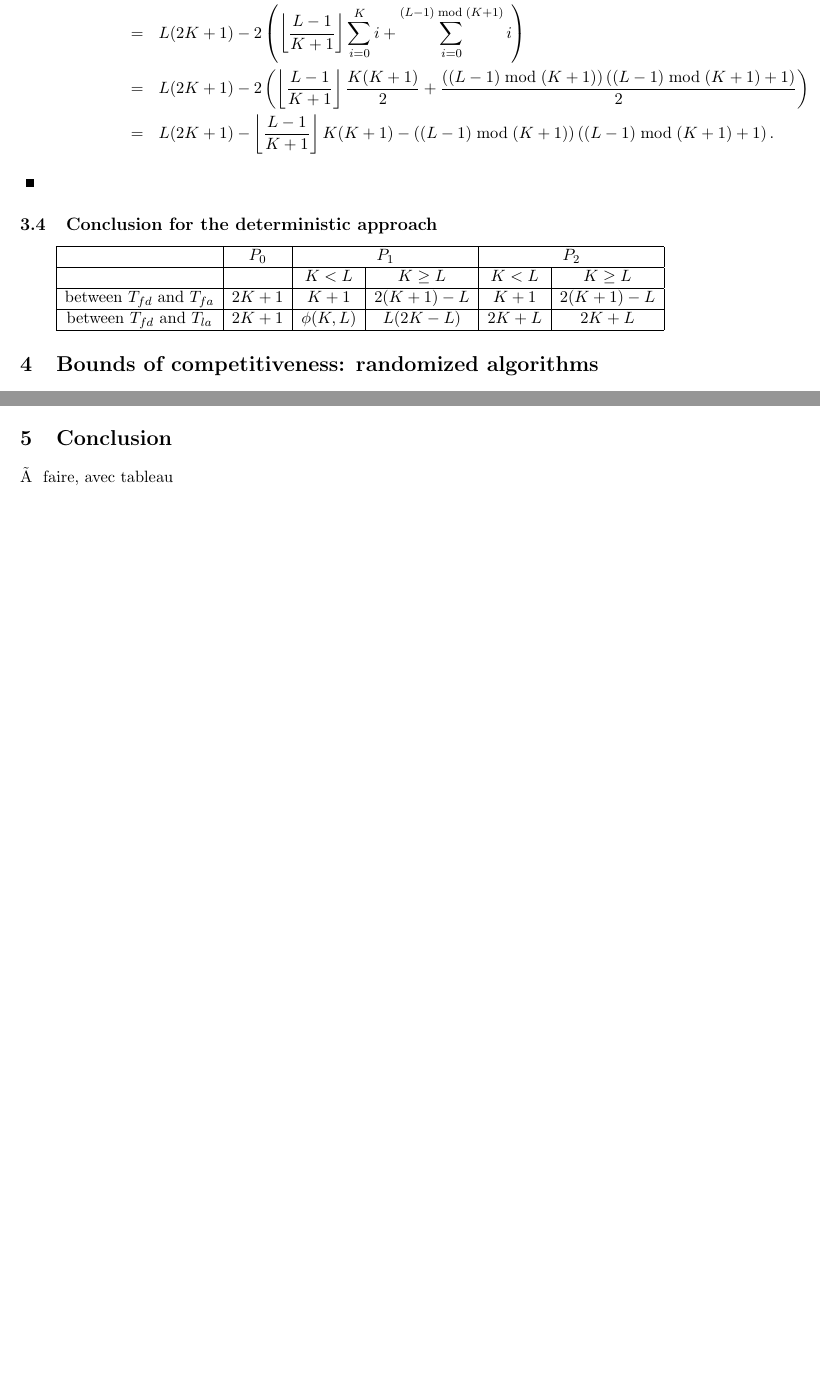
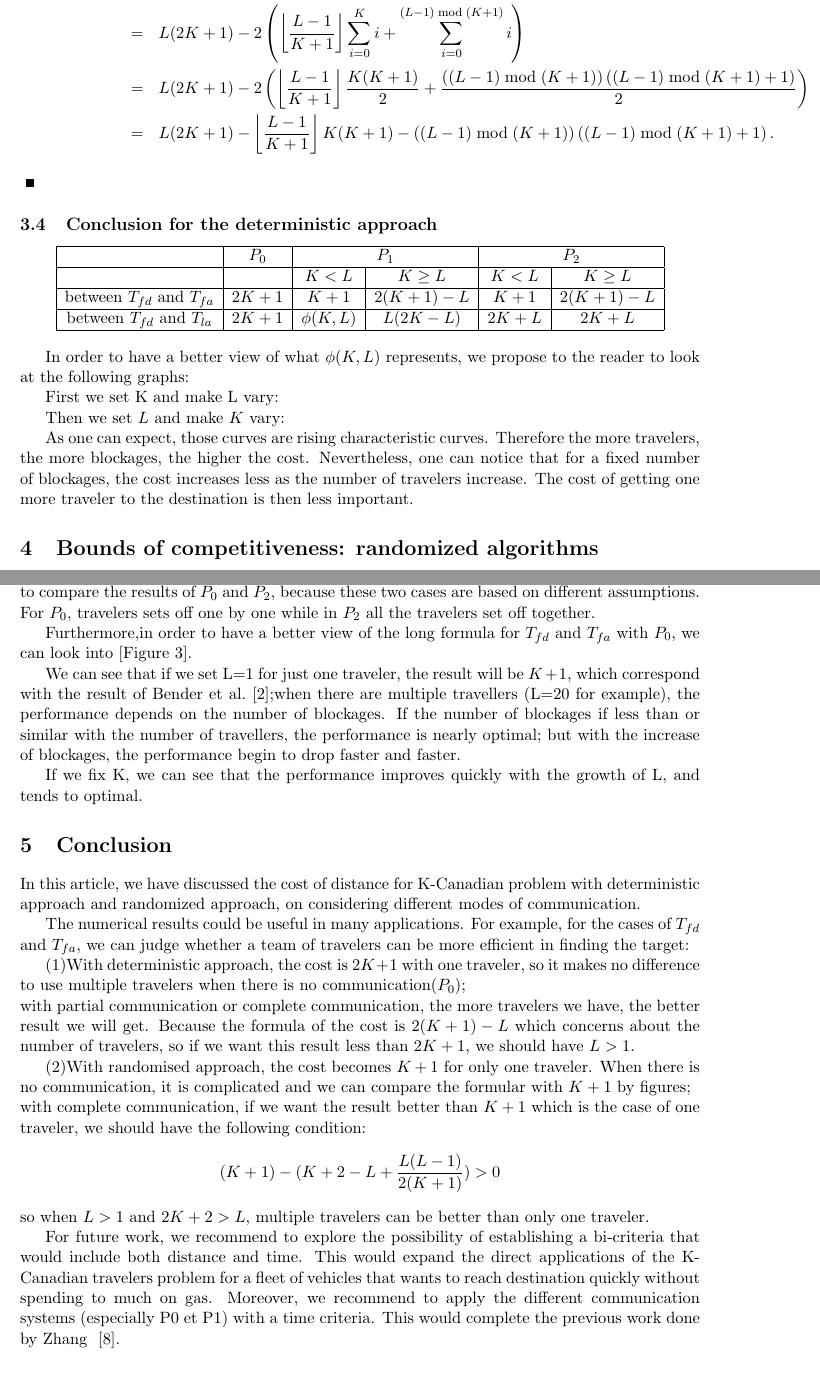
Before and after one commit to jeandesma/CTP, a LaTeX document (ctp.tex): two parts of pages 10 and 12 of 13 before the commit and two parts of pages 10 and 13 of 14 after it, joined at a grey line, cut so that both start at the same text, the shorter picture padded with empty space. Compiled offline with pdfLaTeX.

Commit message:
références et commentaires ajoutés
Reste à faire: ajouter les courbes modéfiés

Remarques: pour bien mettre les références, il faut:
-utiliser les mêmes noms pour .tex et .bib
- RUN .tex comme LaTex pour avoir .aux
- RUN .bib comme BibTex
- RUN .tex comme LaTex (2 fois)

```diff
--- a/RapportCEI.tex
+++ b/ctp.tex
@@ -522,6 +522,65 @@ between $T_{fd}$ and $ T_{la}$  & ${2K+1}$ & $\phi(K,L)$ & ${ L(2K - L)}$ & ${2K
 \end{tabular}
 \end{center}
 
+In order to have a better view of what $\phi(K,L)$ represents, we propose to the reader to look at the following graphs:
+
+First we set K and make L vary:
+%\begin{figure*}
+%    \centering
+%    \begin{subfigure}[H]{0.475\textwidth}
+%            \includegraphics[width=\textwidth]{K20E.png}
+%            \caption{$K$ set to 20}
+%            \label{a}
+%    \end{subfigure}
+%    \begin{subfigure}[H]{0.475\textwidth}
+%            \includegraphics[width=\textwidth]{K40E.png}
+%            \caption{$K$ set to 40}
+%            \label{b}
+%    \end{subfigure}
+%
+%    \begin{subfigure}[H]{0.475\textwidth}
+%            \includegraphics[width=\textwidth]{K60E.png}
+%            \caption{$K$ set to 60}
+%            \label{c}
+%    \end{subfigure}
+%    \begin{subfigure}[H]{0.475\textwidth}
+%            \includegraphics[width=\textwidth]{K80E.png}
+%            \caption{$K$ set to 80}
+%            \label{d}
+%    \end{subfigure}
+%    \caption{$K$ set to different values}\label{fig:ABCD}
+%\end{figure*}
+
+Then we set $L$ and make $K$ vary:
+
+%\begin{figure*}[h!]
+%    \centering
+%    \begin{subfigure}[b]{0.475\textwidth}
+%            \includegraphics[width=\textwidth]{L20E.png}
+%            \caption{$L$ set to 20}
+%            \label{a}
+%    \end{subfigure}
+%    \begin{subfigure}[b]{0.475\textwidth}
+%            \includegraphics[width=\textwidth]{L40E.png}
+%            \caption{$L$ set to 40}
+%            \label{b}
+%    \end{subfigure}
+%
+%    \begin{subfigure}[b]{0.475\textwidth}
+%            \includegraphics[width=\textwidth]{L60E.png}
+%            \caption{$L$ set to 60}
+%            \label{c}
+%    \end{subfigure}
+%    \begin{subfigure}[b]{0.475\textwidth}
+%            \includegraphics[width=\textwidth]{L80E.png}
+%            \caption{$L$ set to 80}
+%            \label{d}
+%    \end{subfigure}
+%    \caption{$L$ set to different values}\label{fig:ABCD}
+%\end{figure*}
+
+As one can expect, those curves are rising characteristic curves. Therefore the more travelers, the more blockages, the higher the cost. Nevertheless, one can notice that for a fixed number of blockages, the cost increases less as the number of travelers increase. The cost of getting one more traveler to the destination is then less important.
+
 
 \section{Bounds of competitiveness: randomized algorithms}
 \subsection{Complete communication}
@@ -643,11 +702,60 @@ between $T_{fd}$ and $ T_{la}$  & $L(K+1)$ &  &   \\
 \end{center}
 
 
-\section{Conclusion}
+When we study the distances between $T_{fd}$ and $T_{fa}$, we have to notice that there is no meaning to compare the results of $P_0$ and $P_2$, because these two cases are based on different assumptions. For $P_0$, travelers sets off one by one while in $P_2$ all the travelers set off together.
 
-à faire, avec tableau
+Furthermore,in order to have a better view of the long formula for $T_{fd}$ and $T_{fa}$ with $P_0$, we can look into [Figure 3].
+
+We can see that if we set L=1 for just one traveler, the result will be $K+1$, which correspond with the result of Bender et al.~\cite{BeWe15};when there are multiple travellers (L=20 for example), the performance depends on the number of blockages. If the number of blockages if less than or similar with the number of travellers, the performance is nearly optimal; but with the increase of blockages, the performance begin to drop faster and faster.
+
+If we fix K, we can see that the performance improves quickly with the growth of L, and tends to optimal.
+
+%%%%
+%\begin{figure*}
+%    \centering
+%    \begin{subfigure}[H]{0.475\textwidth}
+%            \includegraphics[width=\textwidth]{RandoK1.png}
+%            \caption{$K$ set to 1}
+%            \label{a}
+%    \end{subfigure}
+%    \begin{subfigure}[H]{0.475\textwidth}
+%            \includegraphics[width=\textwidth]{RandoK20.png}
+%            \caption{$K$ set to 20}
+%            \label{b}
+%    \end{subfigure}
+%
+%    \begin{subfigure}[H]{0.475\textwidth}
+%            \includegraphics[width=\textwidth]{Randol1.png}
+%            \caption{$L$ set to 1}
+%            \label{c}
+%    \end{subfigure}
+%    \begin{subfigure}[H]{0.475\textwidth}
+%            \includegraphics[width=\textwidth]{Randol20.png}
+%            \caption{$L$ set to 20}
+%            \label{d}
+%    \end{subfigure}
+%    \caption{$K$ and $L$ set to different values}\label{fig:ABCD}
+%\end{figure*}
+%%%
 
 
+\section{Conclusion}
+In this article, we have discussed the cost of distance for K-Canadian problem with deterministic approach and randomized approach, on considering different modes of communication.
+
+The numerical results could be useful in many applications. For example, for the cases of $T_{fd}$ and $T_{fa}$, we can judge whether a team of travelers can be more efficient in finding the target:
+
+(1)With deterministic approach, the cost is $2K+1$ with one traveler, so it makes no difference to use multiple travelers when there is no communication($P_0$);
+\\with partial communication or complete communication, the more travelers we have, the better result we will get. Because the formula of the cost is $2(K+1)-L$ which concerns about the number of travelers, so if we want this result less than $2K+1$, we should have $L>1$.
+
+(2)With randomised approach, the cost becomes $K+1$ for only one traveler. When there is no communication, it is complicated and we can compare the formular with $K+1$ by figures;
+\\with complete communication, if we want the result better than $K+1$ which is the case of one traveler, we should have the following condition:
+\[
+(K+1)-(K+2-L+\frac{L(L-1)}{2(K+1)})>0
+\]
+so when $L>1$ and $2K+2>L$, multiple travelers can be better than only one traveler.
+
+For future work, we recommend to explore the possibility of establishing a bi-criteria that would include both distance and time. This would expand the direct applications of the K-Canadian travelers problem for a fleet of vehicles that wants to reach destination quickly without spending to much on gas.
+Moreover, we recommend to apply the different communication systems (especially P0 et P1) with a time criteria. This would complete the previous work done by Zhang ~\cite{ZhXuQi11}.
 
 \bibliographystyle{plain}
 \bibliography{ctp.bib}
```
Also changed, not shown: RapportCEI.pdf (deleted), ctp.bbl (added), ctp.pdf (added), 10 other files.
